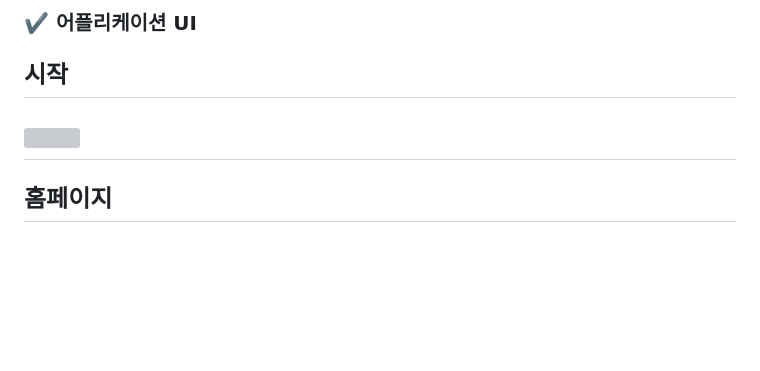
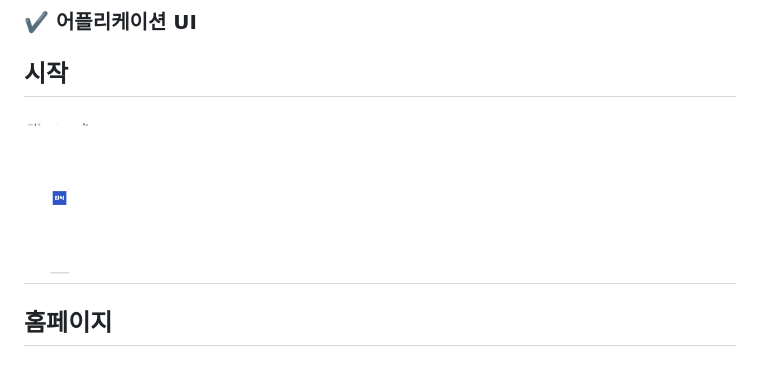
Before and after one commit to JeongmoRyu/pyunsik_cvs, a Markdown page: README.md, the part around one of its changes. GitHub-like rendering; blank space fills up the shorter version; grey boxes are pictures that could not be loaded.

```diff
--- a/README.md
+++ b/README.md
@@ -129,7 +132,7 @@
 ### ✔️ 어플리케이션 UI
 
 <h2>시작<h2>
-<img width=10% src="https://github.com/JeongmoRyu/pyunsik_cvs/assets/122513909/b21847dd-f228-4c8f-a812-3c7aeb0821dc">
+<img width=10% src="/assets/splash.png">
 
 <h2>홈페이지<h2>
 <img width=10% src="https://github.com/JeongmoRyu/pyunsik_cvs/assets/122513909/b21847dd-f228-4c8f-a812-3c7aeb0821dc">
```
Also changed, not shown: other parts of README.md (+3 -0 lines).
